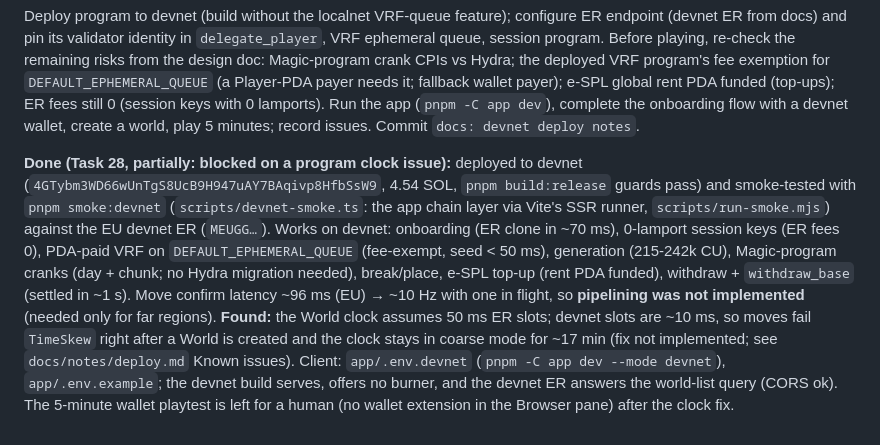
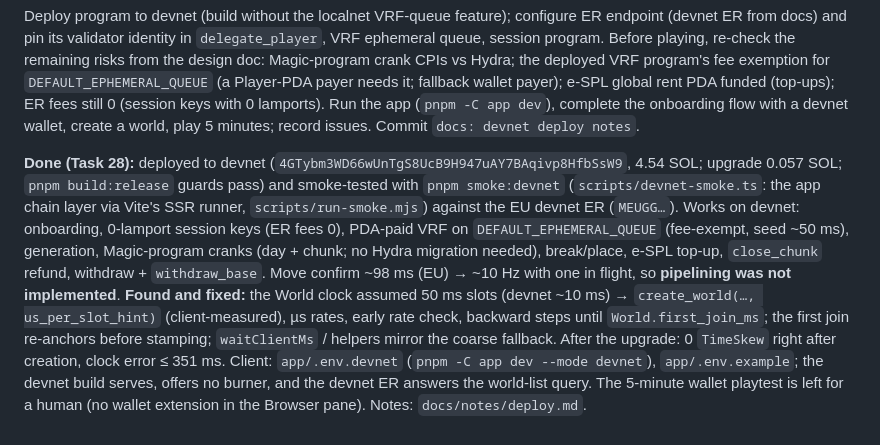
Before and after one commit to Dodecahedr0x/magicraft, a Markdown page: docs/plans/2026-10-09-magicraft-implementation.md, the part around the change. Drawn GitHub-style.

```diff
--- a/docs/plans/2026-10-09-magicraft-implementation.md
+++ b/docs/plans/2026-10-09-magicraft-implementation.md
@@ -445,18 +445,18 @@ single sender / same signer, but a rejected move invalidates every later one).
 
 Deploy program to devnet (build without the localnet VRF-queue feature); configure ER endpoint (devnet ER from docs) and pin its validator identity in `delegate_player`, VRF ephemeral queue, session program. Before playing, re-check the remaining risks from the design doc: Magic-program crank CPIs vs Hydra; the deployed VRF program's fee exemption for `DEFAULT_EPHEMERAL_QUEUE` (a Player-PDA payer needs it; fallback wallet payer); e-SPL global rent PDA funded (top-ups); ER fees still 0 (session keys with 0 lamports). Run the app (`pnpm -C app dev`), complete the onboarding flow with a devnet wallet, create a world, play 5 minutes; record issues. Commit `docs: devnet deploy notes`.
 
-**Done (Task 28, partially: blocked on a program clock issue):** deployed to devnet
-(`4GTybm3WD66wUnTgS8UcB9H947uAY7BAqivp8HfbSsW9`, 4.54 SOL, `pnpm build:release` guards pass) and
-smoke-tested with `pnpm smoke:devnet` (`scripts/devnet-smoke.ts`: the app chain layer via Vite's
-SSR runner, `scripts/run-smoke.mjs`) against the EU devnet ER (`MEUGG…`). Works on devnet:
-onboarding (ER clone in ~70 ms), 0-lamport session keys (ER fees 0), PDA-paid VRF on
-`DEFAULT_EPHEMERAL_QUEUE` (fee-exempt, seed < 50 ms), generation (215-242k CU), Magic-program
-cranks (day + chunk; no Hydra migration needed), break/place, e-SPL top-up (rent PDA funded),
-withdraw + `withdraw_base` (settled in ~1 s). Move confirm latency ~96 ms (EU) → ~10 Hz with one
-in flight, so **pipelining was not implemented** (needed only for far regions). **Found:** the
-World clock assumes 50 ms ER slots; devnet slots are ~10 ms, so moves fail `TimeSkew` right after a
-World is created and the clock stays in coarse mode for ~17 min (fix not implemented; see
-`docs/notes/deploy.md` Known issues). Client: `app/.env.devnet` (`pnpm -C app dev --mode devnet`),
-`app/.env.example`; the devnet build serves, offers no burner, and the devnet ER answers the
-world-list query (CORS ok). The 5-minute wallet playtest is left for a human (no wallet
-extension in the Browser pane) after the clock fix.
+**Done (Task 28):** deployed to devnet (`4GTybm3WD66wUnTgS8UcB9H947uAY7BAqivp8HfbSsW9`, 4.54 SOL;
+upgrade 0.057 SOL; `pnpm build:release` guards pass) and smoke-tested with `pnpm smoke:devnet`
+(`scripts/devnet-smoke.ts`: the app chain layer via Vite's SSR runner, `scripts/run-smoke.mjs`)
+against the EU devnet ER (`MEUGG…`). Works on devnet: onboarding, 0-lamport session keys (ER
+fees 0), PDA-paid VRF on `DEFAULT_EPHEMERAL_QUEUE` (fee-exempt, seed ~50 ms), generation,
+Magic-program cranks (day + chunk; no Hydra migration needed), break/place, e-SPL top-up,
+`close_chunk` refund, withdraw + `withdraw_base`. Move confirm ~98 ms (EU) → ~10 Hz with one in
+flight, so **pipelining was not implemented**. **Found and fixed:** the World clock assumed 50 ms
+slots (devnet ~10 ms) → `create_world(…, us_per_slot_hint)` (client-measured), µs rates, early
+rate check, backward steps until `World.first_join_ms`; the first join re-anchors before
+stamping; `waitClientMs` / helpers mirror the coarse fallback. After the upgrade: 0 `TimeSkew`
+right after creation, clock error ≤ 351 ms. Client: `app/.env.devnet`
+(`pnpm -C app dev --mode devnet`), `app/.env.example`; the devnet build serves, offers no
+burner, and the devnet ER answers the world-list query. The 5-minute wallet playtest is left
+for a human (no wallet extension in the Browser pane). Notes: `docs/notes/deploy.md`.
```
Also changed, not shown: docs/notes/deploy.md (+51 -19 lines), docs/plans/2026-10-09-magicraft-design.md (+6 -5 lines).
